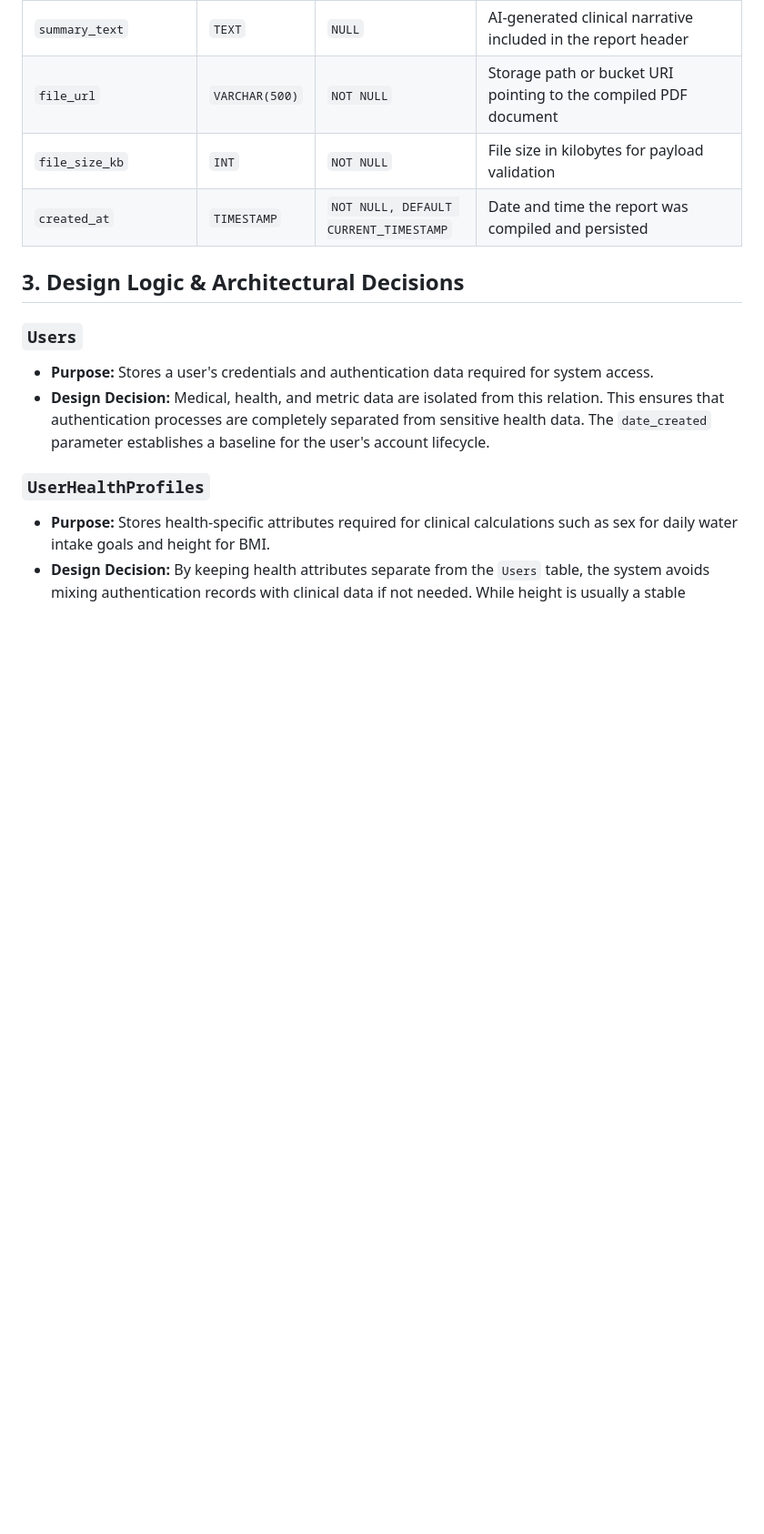
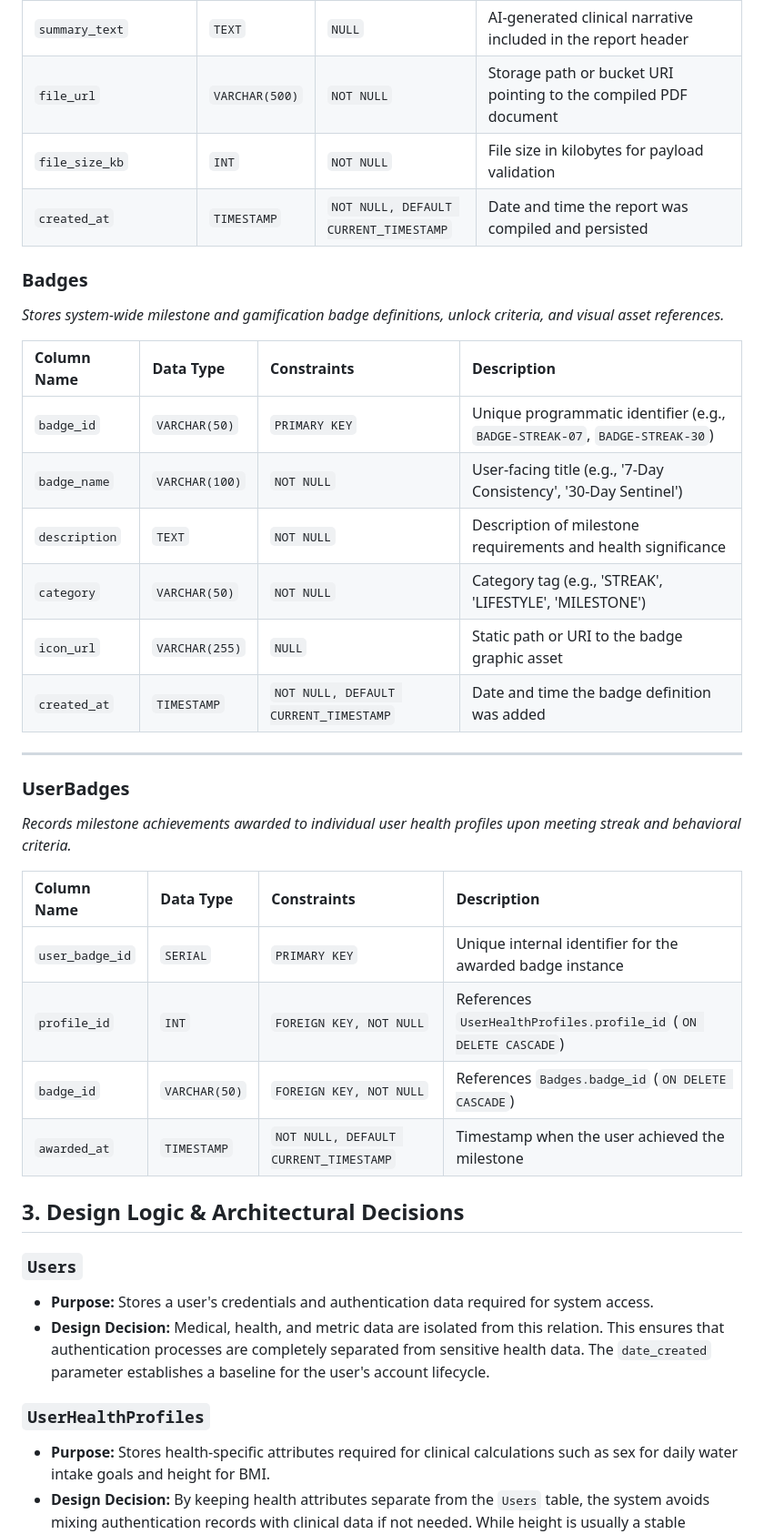
Before and after one commit to RaymondTian12/vital-pilot-senior-design, a Markdown page: docs/database_design.md, the part around one of its changes. Shown at 91% size. Drawn GitHub-style; blank space fills up the shorter version.

Commit message:
added Badges and UserBadges tables

```diff
--- a/docs/database_design.md
+++ b/docs/database_design.md
@@ -195,6 +195,32 @@ Stores static, institutional health guidelines. This table uses a single row per
 | `file_size_kb` | `INT` | `NOT NULL` | File size in kilobytes for payload validation |
 | `created_at` | `TIMESTAMP` | `NOT NULL, DEFAULT CURRENT_TIMESTAMP` | Date and time the report was compiled and persisted |
 
+### Badges
+
+*Stores system-wide milestone and gamification badge definitions, unlock criteria, and visual asset references.*
+
+| Column Name | Data Type | Constraints | Description |
+| :--- | :--- | :--- | :--- |
+| `badge_id` | `VARCHAR(50)` | `PRIMARY KEY` | Unique programmatic identifier (e.g., `BADGE-STREAK-07`, `BADGE-STREAK-30`) |
+| `badge_name` | `VARCHAR(100)` | `NOT NULL` | User-facing title (e.g., '7-Day Consistency', '30-Day Sentinel') |
+| `description` | `TEXT` | `NOT NULL` | Description of milestone requirements and health significance |
+| `category` | `VARCHAR(50)` | `NOT NULL` | Category tag (e.g., 'STREAK', 'LIFESTYLE', 'MILESTONE') |
+| `icon_url` | `VARCHAR(255)` | `NULL` | Static path or URI to the badge graphic asset |
+| `created_at` | `TIMESTAMP` | `NOT NULL, DEFAULT CURRENT_TIMESTAMP` | Date and time the badge definition was added |
+
+---
+
+### UserBadges
+
+*Records milestone achievements awarded to individual user health profiles upon meeting streak and behavioral criteria.*
+
+| Column Name | Data Type | Constraints | Description |
+| :--- | :--- | :--- | :--- |
+| `user_badge_id` | `SERIAL` | `PRIMARY KEY` | Unique internal identifier for the awarded badge instance |
+| `profile_id` | `INT` | `FOREIGN KEY, NOT NULL` | References `UserHealthProfiles.profile_id` (`ON DELETE CASCADE`) |
+| `badge_id` | `VARCHAR(50)` | `FOREIGN KEY, NOT NULL` | References `Badges.badge_id` (`ON DELETE CASCADE`) |
+| `awarded_at` | `TIMESTAMP` | `NOT NULL, DEFAULT CURRENT_TIMESTAMP` | Timestamp when the user achieved the milestone |
+
 ## 3. Design Logic & Architectural Decisions
 ### `Users`
 * **Purpose:** Stores a user's credentials and authentication data required for system access.
```
Also changed, not shown: other parts of docs/database_design.md (+4 -0 lines).
